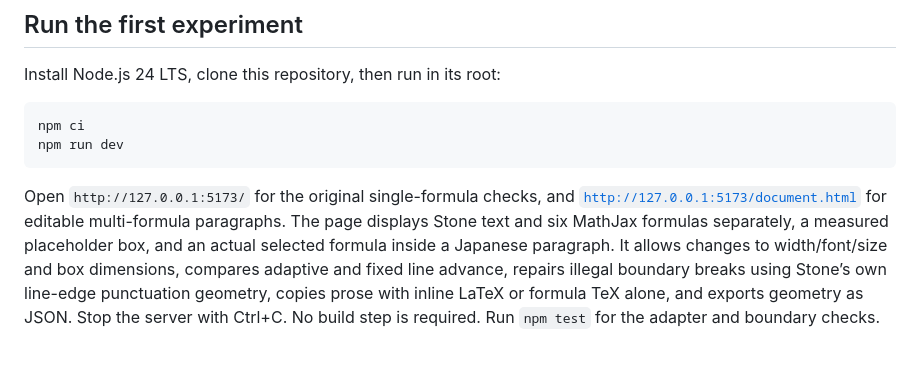
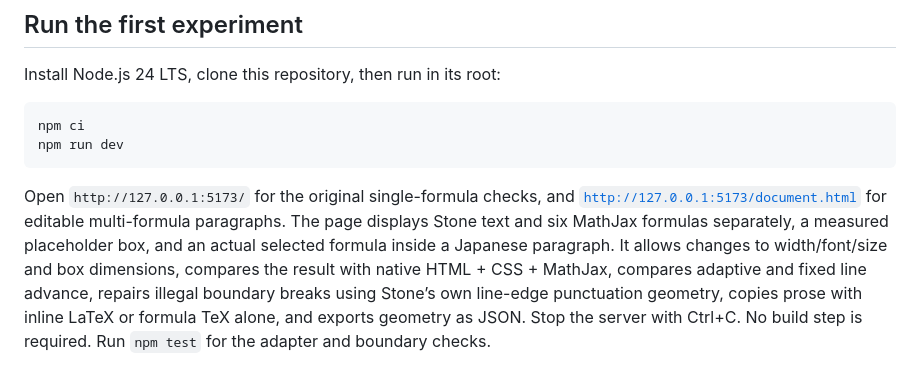
Before and after one commit to goldkiss2010-ai/suushiki, a Markdown page: README.md, the part around one of its changes. Rendered like a GitHub page.

Commit message:
docs: link the native-browser comparison in project and workbench guides

````diff
--- a/README.md
+++ b/README.md
@@ -19,5 +19,5 @@ npm ci
 npm run dev
 ```
 
-Open `http://127.0.0.1:5173/` for the original single-formula checks, and [`http://127.0.0.1:5173/document.html`](http://127.0.0.1:5173/document.html) for editable multi-formula paragraphs. The page displays Stone text and six MathJax formulas separately, a measured placeholder box, and an actual selected formula inside a Japanese paragraph. It allows changes to width/font/size and box dimensions, compares adaptive and fixed line advance, repairs illegal boundary breaks using Stone’s own line-edge punctuation geometry, copies prose with inline LaTeX or formula TeX alone, and exports geometry as JSON. Stop the server with Ctrl+C. No build step is required. Run `npm test` for the adapter and boundary checks.
+Open `http://127.0.0.1:5173/` for the original single-formula checks, and [`http://127.0.0.1:5173/document.html`](http://127.0.0.1:5173/document.html) for editable multi-formula paragraphs. The page displays Stone text and six MathJax formulas separately, a measured placeholder box, and an actual selected formula inside a Japanese paragraph. It allows changes to width/font/size and box dimensions, compares the result with native HTML + CSS + MathJax, compares adaptive and fixed line advance, repairs illegal boundary breaks using Stone’s own line-edge punctuation geometry, copies prose with inline LaTeX or formula TeX alone, and exports geometry as JSON. Stop the server with Ctrl+C. No build step is required. Run `npm test` for the adapter and boundary checks.
 
````
Also changed, not shown: other parts of README.md (+1 -1 lines).
